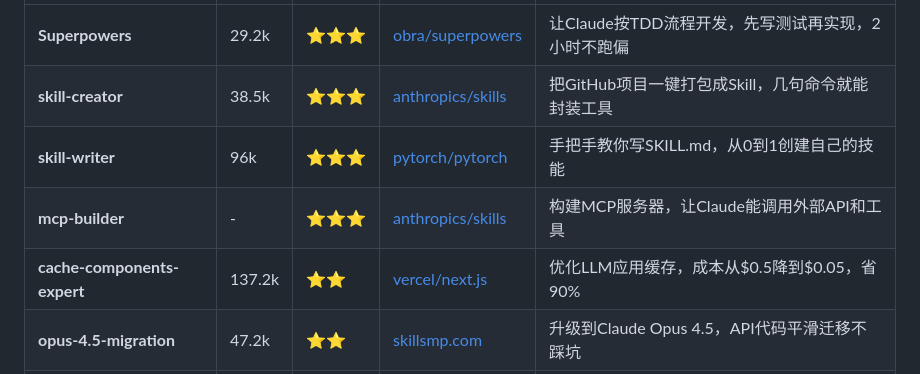
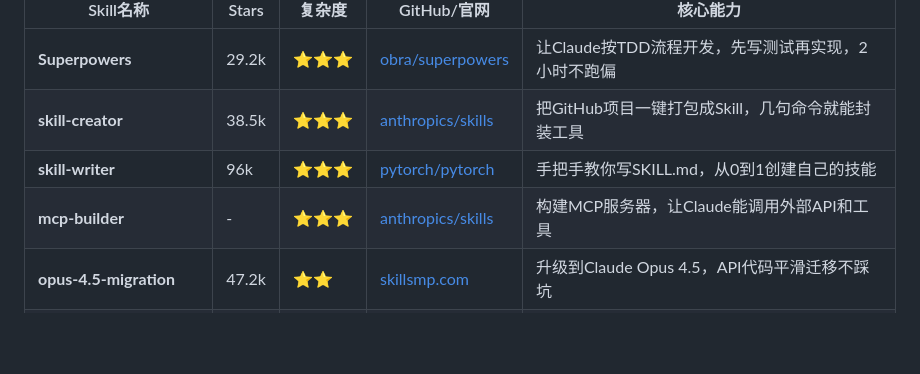
Before and after one commit to maxzyma/articlewrite, a Markdown page: skills/skills-comprehensive-classification-2026.md, the part around the change. Rendered like a GitHub page; blank space fills up the shorter version.

Commit message:
fix: 删除不存在的cache-components-expert技能

```diff
--- a/skills/skills-comprehensive-classification-2026.md
+++ b/skills/skills-comprehensive-classification-2026.md
@@ -13,7 +13,6 @@
 | **skill-creator** | 38.5k | ⭐⭐⭐ | [anthropics/skills](https://github.com/anthropics/skills/tree/main/skills/skill-creator) | 把GitHub项目一键打包成Skill，几句命令就能封装工具 |
 | **skill-writer** | 96k | ⭐⭐⭐ | [pytorch/pytorch](https://github.com/pytorch/pytorch/tree/main/claude-skills/skill-writer) | 手把手教你写SKILL.md，从0到1创建自己的技能 |
 | **mcp-builder** | - | ⭐⭐⭐ | [anthropics/skills](https://github.com/anthropics/skills/tree/main/skills/mcp-builder) | 构建MCP服务器，让Claude能调用外部API和工具 |
-| **cache-components-expert** | 137.2k | ⭐⭐ | [vercel/next.js](https://github.com/vercel/next.js/tree/main/claude-plugin/plugins/cache-components/skills) | 优化LLM应用缓存，成本从$0.5降到$0.05，省90% |
 | **opus-4.5-migration** | 47.2k | ⭐⭐ | [skillsmp.com](https://skillsmp.com) | 升级到Claude Opus 4.5，API代码平滑迁移不踩坑 |
 | **confidence-check** | 19.8k | ⭐ | [skillsmp.com](https://skillsmp.com) | 让Claude自己评估"这题我有几成把握"，避免瞎答 |
 | **context-engineering** | 5.5k | ⭐⭐ | [anthropics/skills](https://github.com/anthropics/skills/tree/main/skills/context-engineering) | 优化Prompt设计，用更少的Token办更多的事 |
```
